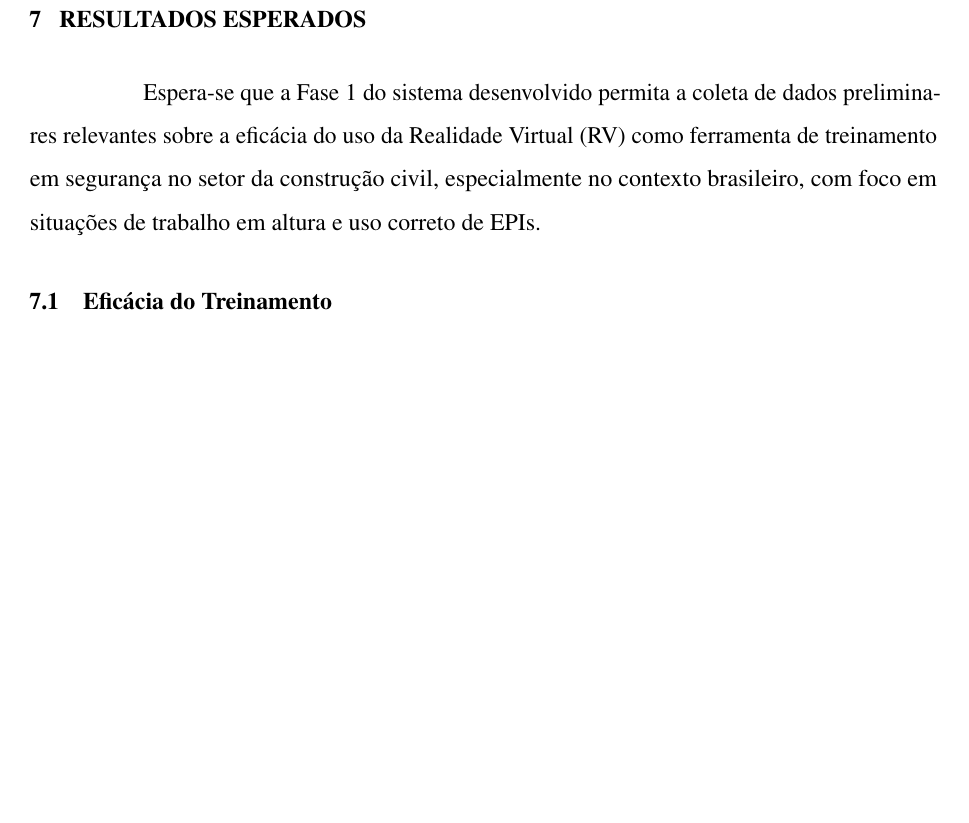
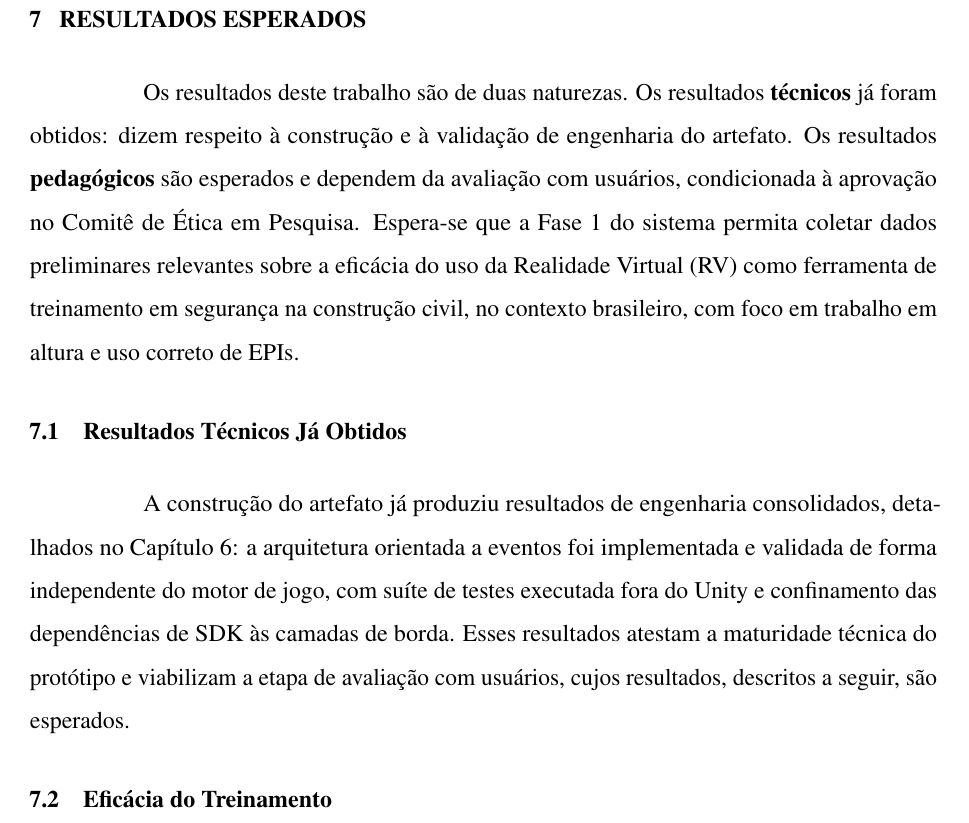
Before and after one commit to abner-augusto/qualificacao_mestrado_ufc, a LaTeX thesis (proposta-qualificacao.tex, which reads 2-textuais/6-resultados-esperados.tex): part of page 37 of 49, cut so that both start at the same text, the shorter picture padded with empty space. Compiled offline with pdfLaTeX.

Commit message:
Separar resultados tecnicos ja obtidos dos pedagogicos esperados
Distingue resultados de engenharia (ja consolidados, cap. de validacao tecnica) dos resultados pedagogicos esperados, condicionados a aprovacao do CEP.

```diff
--- a/2-textuais/6-resultados-esperados.tex
+++ b/2-textuais/6-resultados-esperados.tex
@@ -1,7 +1,11 @@
 \chapter{Resultados Esperados}
 \label{cap:resultados}
 
-Espera-se que a Fase 1 do sistema desenvolvido permita a coleta de dados preliminares relevantes sobre a eficácia do uso da Realidade Virtual (RV) como ferramenta de treinamento em segurança no setor da construção civil, especialmente no contexto brasileiro, com foco em situações de trabalho em altura e uso correto de EPIs.
+Os resultados deste trabalho são de duas naturezas. Os resultados \textbf{técnicos} já foram obtidos: dizem respeito à construção e à validação de engenharia do artefato. Os resultados \textbf{pedagógicos} são esperados e dependem da avaliação com usuários, condicionada à aprovação no Comitê de Ética em Pesquisa. Espera-se que a Fase 1 do sistema permita coletar dados preliminares relevantes sobre a eficácia do uso da Realidade Virtual (RV) como ferramenta de treinamento em segurança na construção civil, no contexto brasileiro, com foco em trabalho em altura e uso correto de EPIs.
+
+\section{Resultados Técnicos Já Obtidos}
+
+A construção do artefato já produziu resultados de engenharia consolidados, detalhados no Capítulo~\ref{cap:validacao}: a arquitetura orientada a eventos foi implementada e validada de forma independente do motor de jogo, com suíte de testes executada fora do Unity e confinamento das dependências de SDK às camadas de borda. Esses resultados atestam a maturidade técnica do protótipo e viabilizam a etapa de avaliação com usuários, cujos resultados, descritos a seguir, são esperados.
 
 \section{Eficácia do Treinamento}
 
```
